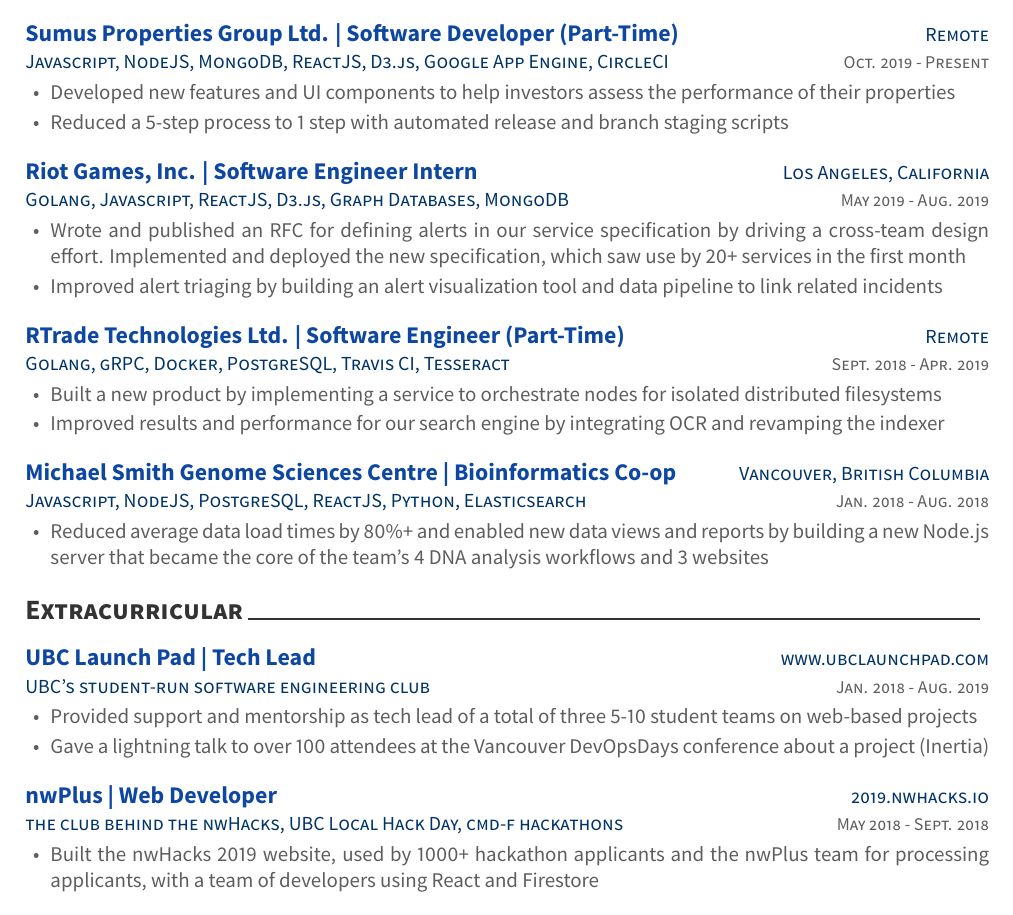
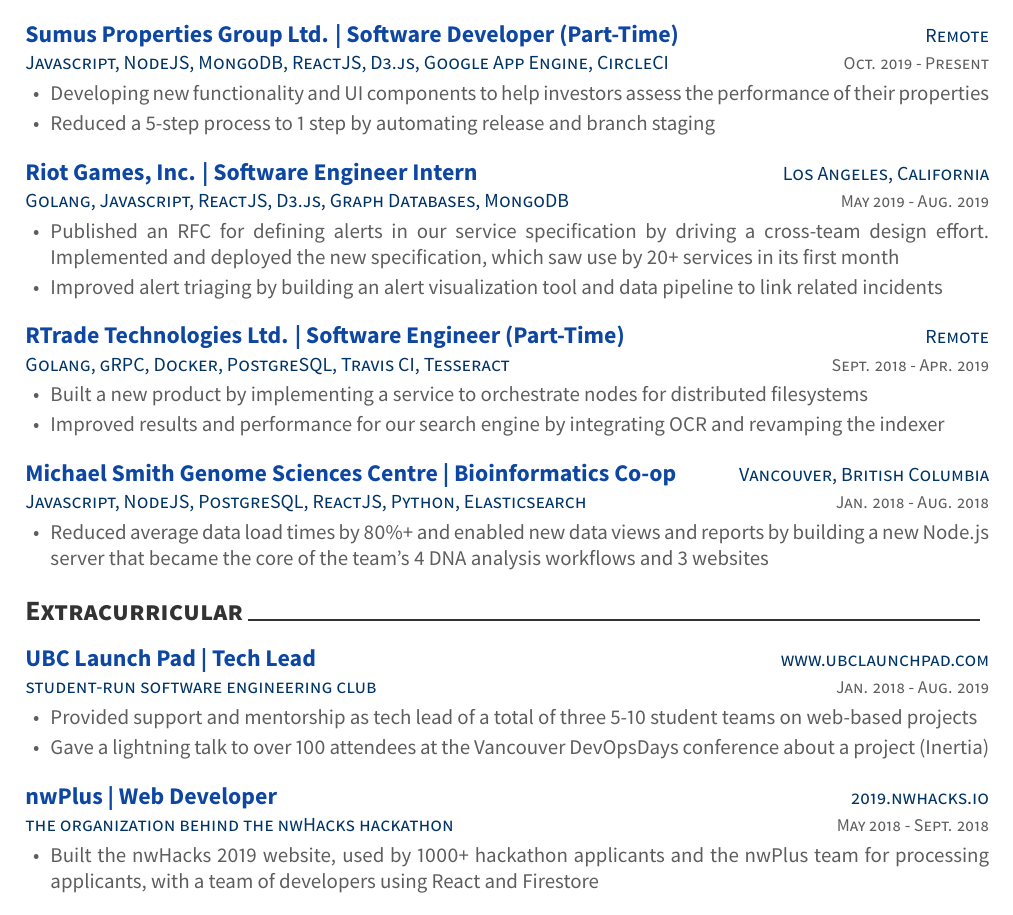
Before and after one commit to bobheadxi/resume, a LaTeX CV (resume.tex, which reads resume/extracurricular.tex, resume/work.tex): part of the page, cut so that both start at the same text. The pictures show the PDF file docs/resume_robertlin.pdf that the author committed with the source.

Commit message:
wording updates, rebuild

```diff
--- a/resume/extracurricular.tex
+++ b/resume/extracurricular.tex
@@ -9,7 +9,7 @@
 
 %---------------------------------------------------------
   \cventry
-    {UBC's student-run software engineering club} % Job title
+    {student-run software engineering club} % Job title
     {UBC Launch Pad | Tech Lead} % Organization
     {\linktext{www.ubclaunchpad.com}} % Location
     {Jan. 2018 - Aug. 2019} % Date(s)
@@ -22,7 +22,7 @@
 
 %---------------------------------------------------------
   \cventry
-    {the club behind the nwHacks, UBC Local Hack Day, cmd-f hackathons} % Job title
+    {the organization behind the nwHacks hackathon} % Job title
     {nwPlus | Web Developer} % Organization
     {\linktext{2019.nwhacks.io}} % Location
     {May 2018 - Sept. 2018} % Date(s)
--- a/resume/work.tex
+++ b/resume/work.tex
@@ -17,8 +17,8 @@
     {Oct. 2019 - Present} % Date(s)
     {
       \begin{cvitems} % Description(s) of tasks/responsibilities
-        \item {Developed new features and UI components to help investors assess the performance of their properties}
-        \item {Reduced a 5-step process to 1 step with automated release and branch staging scripts}
+        \item {Developing new functionality and UI components to help investors assess the performance of their properties}
+        \item {Reduced a 5-step process to 1 step by automating release and branch staging}
       \end{cvitems}
     }
 %---------------------------------------------------------
@@ -30,7 +30,7 @@
     {May 2019 - Aug. 2019} % Date(s)
     {
       \begin{cvitems} % Description(s) of tasks/responsibilities
-        \item {Wrote and published an RFC for defining alerts in our service specification by driving a cross-team design effort. Implemented and deployed the new specification, which saw use by 20+ services in the first month}
+        \item {Published an RFC for defining alerts in our service specification by driving a cross-team design effort. Implemented and deployed the new specification, which saw use by 20+ services in its first month}
         \item {Improved alert triaging by building an alert visualization tool and data pipeline to link related incidents}
       \end{cvitems}
     }
@@ -43,7 +43,7 @@
     {Sept. 2018 - Apr. 2019} % Date(s)
     {
       \begin{cvitems} % Description(s) of tasks/responsibilities
-        \item {Built a new product by implementing a service to orchestrate nodes for isolated distributed filesystems}
+        \item {Built a new product by implementing a service to orchestrate nodes for distributed filesystems}
         \item {Improved results and performance for our search engine by integrating OCR and revamping the indexer}
         %\item {Created a docker-compose framework and suite of scripts for deploying production-like environments anywhere for integration testing, increasing the number of codebases with integration coverage by 8x}
       \end{cvitems}
```
Also changed, not shown: docs/resume_robertlin.pdf.
